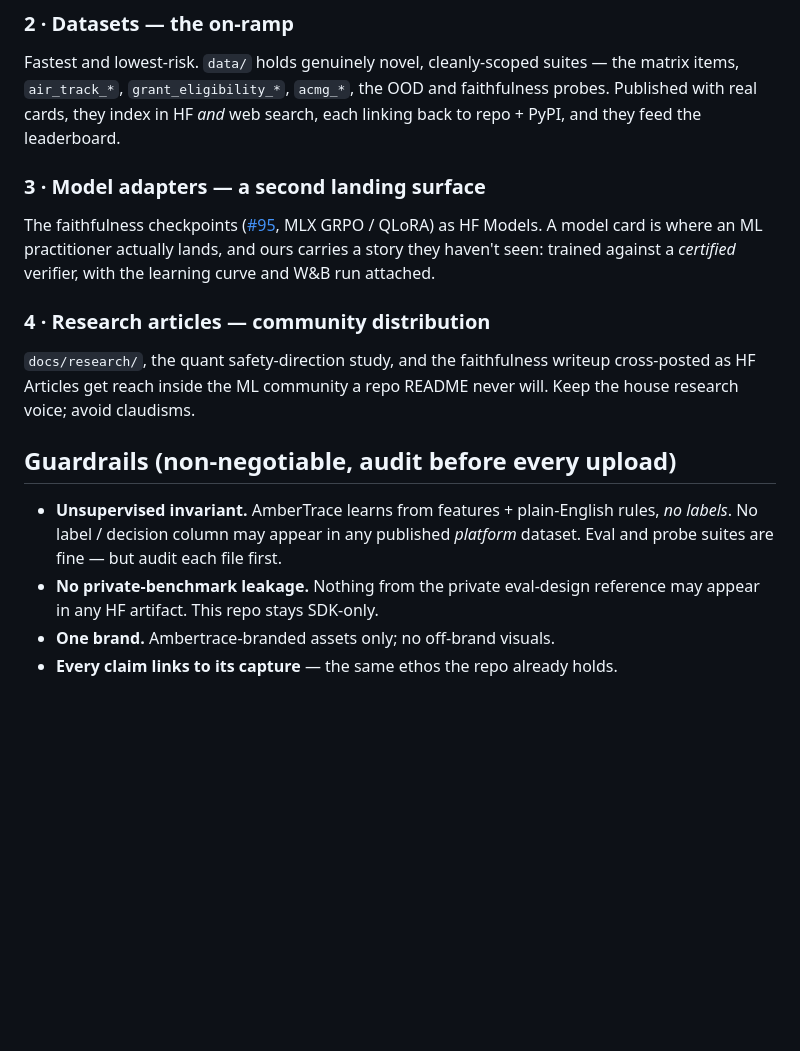
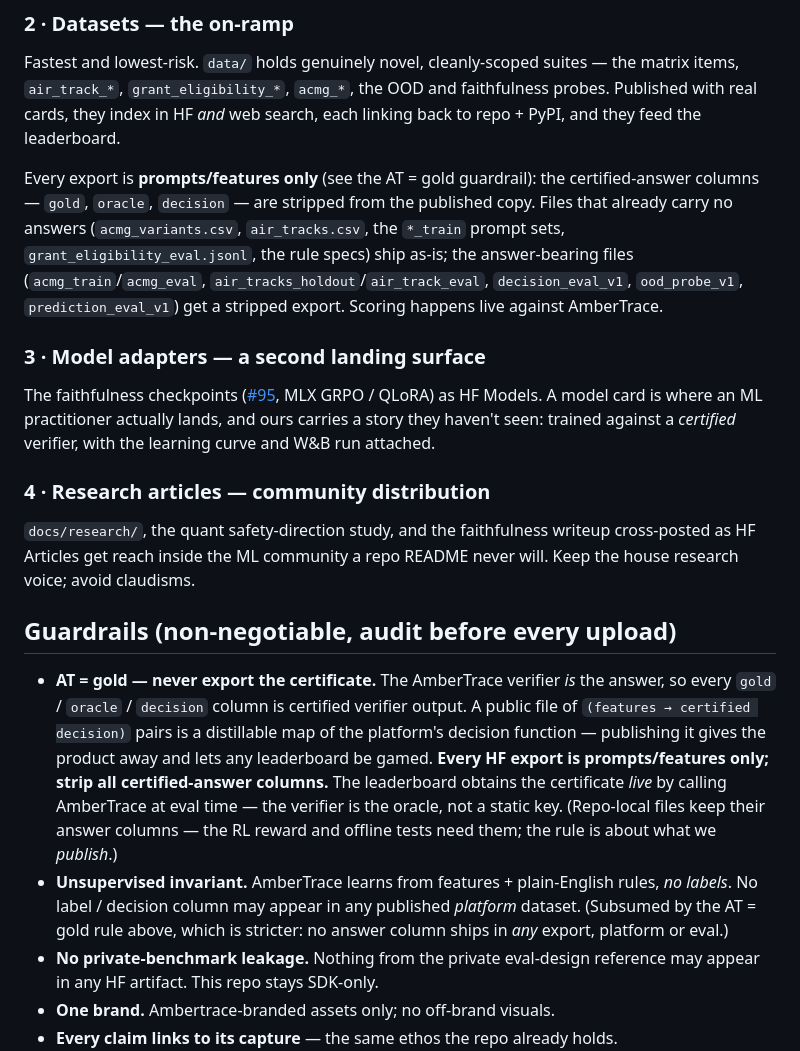
Before and after one commit to ambertrace-labs/ambertrace-rlvr, a Markdown page: docs/HUGGINGFACE.md, the part around the change. GitHub-like rendering; blank space fills up the shorter version.

Commit message:
docs(huggingface): AT = gold — prompts-only exports, score live
The verifier is the answer, so every gold/oracle/decision column is
certified output. Never export it: all HF datasets ship prompts/features
only; the leaderboard scores live against AmberTrace. Export hygiene
only — repo-local answer columns stay (RL reward + offline tests need
them).

Co-Authored-By: Claude Opus 4.8 <noreply@anthropic.com>

```diff
--- a/docs/HUGGINGFACE.md
+++ b/docs/HUGGINGFACE.md
@@ -42,6 +42,15 @@ the matrix items, `air_track_*`, `grant_eligibility_*`, `acmg_*`, the OOD and
 faithfulness probes. Published with real cards, they index in HF *and* web search,
 each linking back to repo + PyPI, and they feed the leaderboard.
 
+Every export is **prompts/features only** (see the AT = gold guardrail): the
+certified-answer columns — `gold`, `oracle`, `decision` — are stripped from the
+published copy. Files that already carry no answers (`acmg_variants.csv`,
+`air_tracks.csv`, the `*_train` prompt sets, `grant_eligibility_eval.jsonl`, the
+rule specs) ship as-is; the answer-bearing files (`acmg_train`/`acmg_eval`,
+`air_tracks_holdout`/`air_track_eval`, `decision_eval_v1`, `ood_probe_v1`,
+`prediction_eval_v1`) get a stripped export. Scoring happens live against
+AmberTrace.
+
 ### 3 · Model adapters — a second landing surface
 
 The faithfulness checkpoints ([#95](https://github.com/ambertrace-labs/ambertrace-rlvr/issues/95),
@@ -57,9 +66,19 @@ will. Keep the house research voice; avoid claudisms.
 
 ## Guardrails (non-negotiable, audit before every upload)
 
+- **AT = gold — never export the certificate.** The AmberTrace verifier *is* the
+  answer, so every `gold` / `oracle` / `decision` column is certified verifier
+  output. A public file of `(features → certified decision)` pairs is a
+  distillable map of the platform's decision function — publishing it gives the
+  product away and lets any leaderboard be gamed. **Every HF export is
+  prompts/features only; strip all certified-answer columns.** The leaderboard
+  obtains the certificate *live* by calling AmberTrace at eval time — the verifier
+  is the oracle, not a static key. (Repo-local files keep their answer columns —
+  the RL reward and offline tests need them; the rule is about what we *publish*.)
 - **Unsupervised invariant.** AmberTrace learns from features + plain-English
   rules, *no labels*. No label / decision column may appear in any published
-  *platform* dataset. Eval and probe suites are fine — but audit each file first.
+  *platform* dataset. (Subsumed by the AT = gold rule above, which is stricter:
+  no answer column ships in *any* export, platform or eval.)
 - **No private-benchmark leakage.** Nothing from the private eval-design reference
   may appear in any HF artifact. This repo stays SDK-only.
 - **One brand.** Ambertrace-branded assets only; no off-brand visuals.
```
